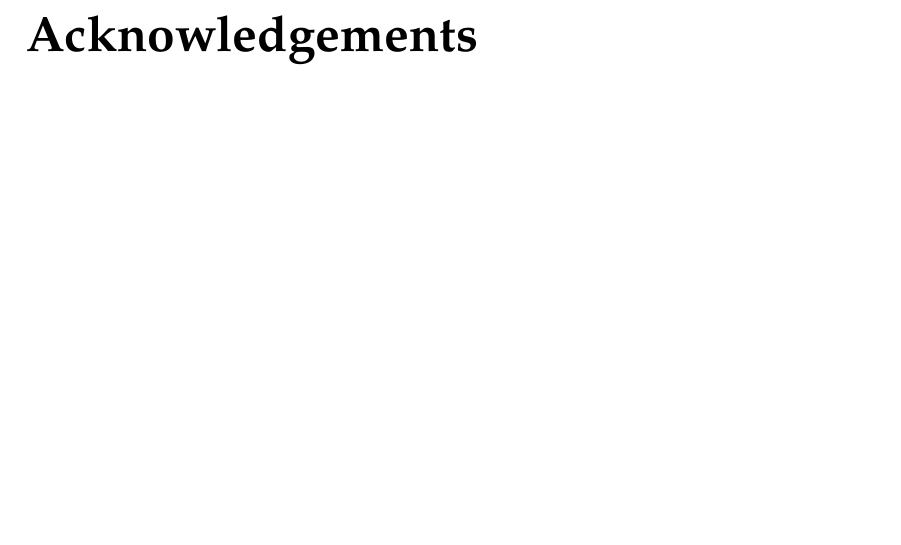
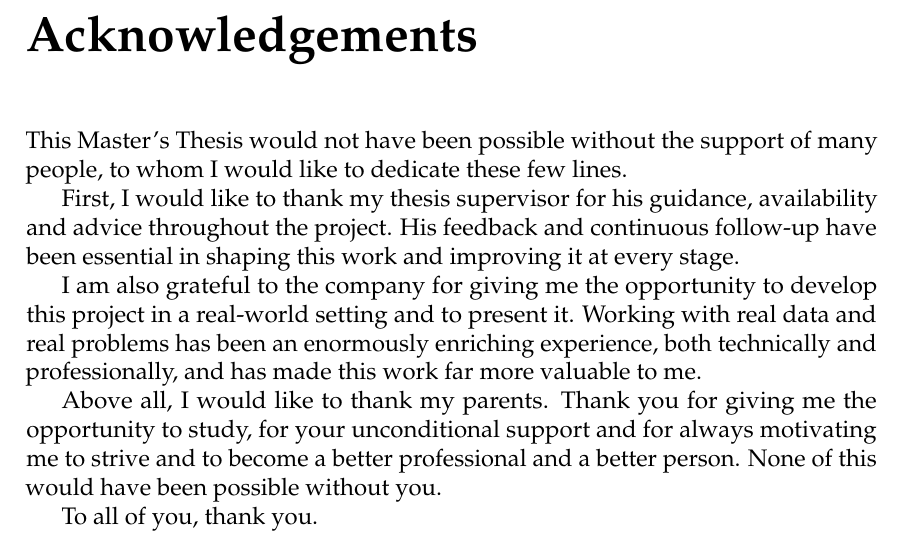
Before and after one commit to germangg26/TFM, a LaTeX thesis (latex/main.tex, which reads latex/chapters/00_agradecimientos.tex): part of page 3 of 68, cut so that both start at the same text, the shorter picture padded with empty space. Compiled offline with pdfLaTeX.

Commit message:
docs(tfm): anade los agradecimientos (ingles)
Co-Authored-By: Claude Opus 4.8 (1M context) <noreply@anthropic.com>

```diff
--- a/latex/chapters/00_agradecimientos.tex
+++ b/latex/chapters/00_agradecimientos.tex
@@ -1,4 +1,12 @@
 \chapter*{Acknowledgements}
 \addcontentsline{toc}{chapter}{Acknowledgements}
 
-% Write your acknowledgements here
+This Master's Thesis would not have been possible without the support of many people, to whom I would like to dedicate these few lines.
+
+First, I would like to thank my thesis supervisor for his guidance, availability and advice throughout the project. His feedback and continuous follow-up have been essential in shaping this work and improving it at every stage.
+
+I am also grateful to the company for giving me the opportunity to develop this project in a real-world setting and to present it. Working with real data and real problems has been an enormously enriching experience, both technically and professionally, and has made this work far more valuable to me.
+
+Above all, I would like to thank my parents. Thank you for giving me the opportunity to study, for your unconditional support and for always motivating me to strive and to become a better professional and a better person. None of this would have been possible without you.
+
+To all of you, thank you.
```
